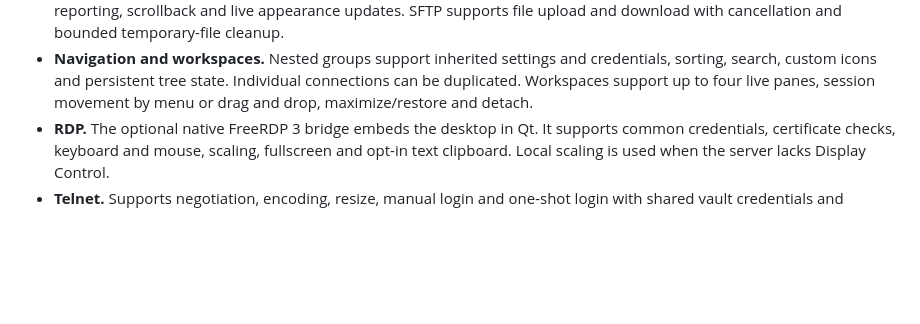
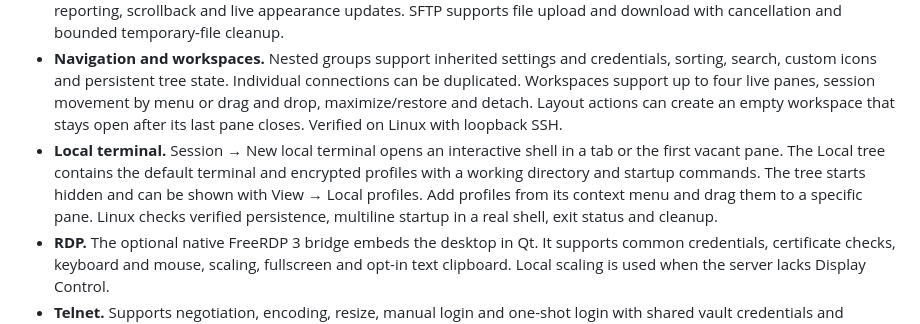
Before and after one commit to elBit0r/UniRCm, a Markdown page: TASKS.md, the part around the change. GitHub-like rendering; blank space fills up the shorter version.

```diff
--- a/TASKS.md
+++ b/TASKS.md
@@ -47,7 +47,15 @@ Updated 2026-11-17. [PROJECT.md](PROJECT.md) defines product scope.
   credentials, sorting, search, custom icons and persistent tree state.
   Individual connections can be duplicated. Workspaces support up to four
   live panes, session movement by menu or drag and drop, maximize/restore
-  and detach.
+  and detach. Layout actions can create an empty workspace that stays open
+  after its last pane closes. Verified on Linux with loopback SSH.
+- **Local terminal.** Session → New local terminal opens an interactive shell
+  in a tab or the first vacant pane. The Local tree contains the default
+  terminal and encrypted profiles with a working directory and startup
+  commands. The tree starts hidden and can be shown with View → Local profiles.
+  Add profiles from its context menu and drag them to a specific pane.
+  Linux checks verified persistence, multiline startup
+  in a real shell, exit status and cleanup.
 - **RDP.** The optional native FreeRDP 3 bridge embeds the desktop in Qt.
   It supports common credentials, certificate checks, keyboard and mouse,
   scaling, fullscreen and opt-in text clipboard. Local scaling is used when
```
Also changed, not shown: README.md (+10 -0 lines), docs/screenshots/connection-manager.png (added), docs/screenshots/rdp-profile.png (added), 10 other files.
